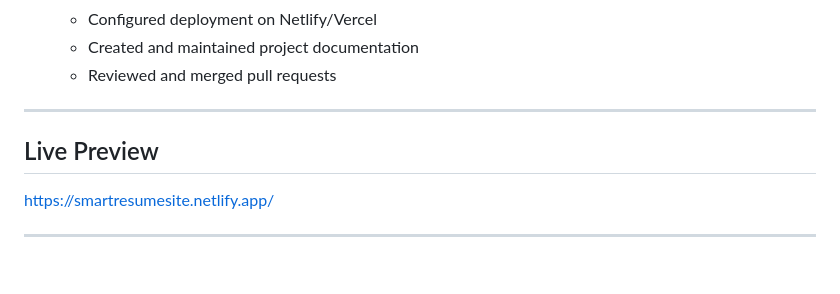
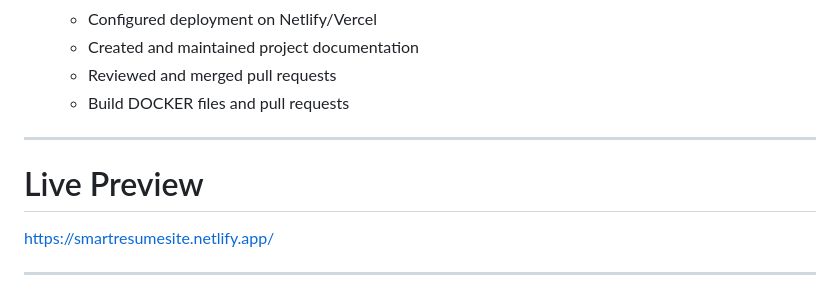
Before and after one commit to Lashini02/Smart-Resume-Builder, a Markdown page: README.md, the part around one of its changes. Rendered like a GitHub page; blank space fills up the shorter version.

Commit message:
Update README.md for formatting and content clarity

```diff
--- a/README.md
+++ b/README.md
@@ -76,10 +76,11 @@ Smart Resume/
   - Configured deployment on Netlify/Vercel
   - Created and maintained project documentation
   - Reviewed and merged pull requests
+  - Build DOCKER files and pull requests
 
 ---
 
-## Live Preview
+# Live Preview
 https://smartresumesite.netlify.app/
 
 ---
```
Also changed, not shown: other parts of README.md (+5 -5 lines).
